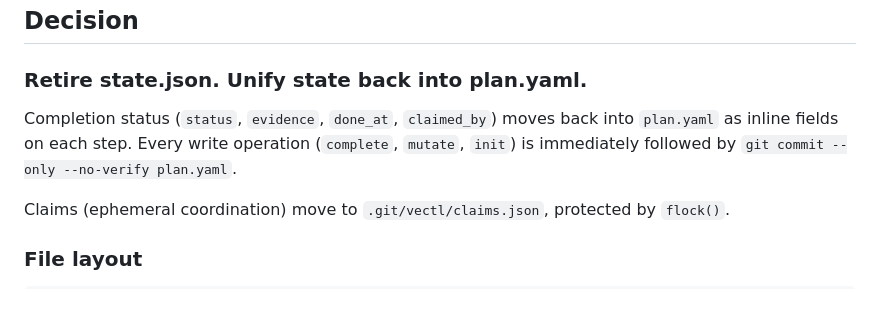
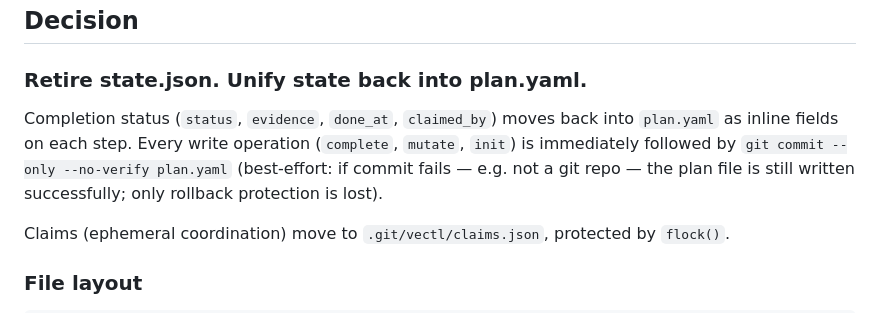
Before and after one commit to Tefx/vectl, a Markdown page: docs/ADR-unified-state.md, the part around the change. GitHub-like rendering.

Commit message:
docs: clarify git-commit is best-effort in ADR write protocol
Aligns ADR language with implementation: commit failure does not fail
the write operation, only loses rollback protection.

Co-Authored-By: Claude Opus 4.6 <noreply@anthropic.com>

```diff
--- a/docs/ADR-unified-state.md
+++ b/docs/ADR-unified-state.md
@@ -21,7 +21,7 @@ Sub-agents repeatedly executed `git restore plan.yaml`, rolling back plan struct
 
 ### Retire state.json. Unify state back into plan.yaml.
 
-Completion status (`status`, `evidence`, `done_at`, `claimed_by`) moves back into `plan.yaml` as inline fields on each step. Every write operation (`complete`, `mutate`, `init`) is immediately followed by `git commit --only --no-verify plan.yaml`.
+Completion status (`status`, `evidence`, `done_at`, `claimed_by`) moves back into `plan.yaml` as inline fields on each step. Every write operation (`complete`, `mutate`, `init`) is immediately followed by `git commit --only --no-verify plan.yaml` (best-effort: if commit fails — e.g. not a git repo — the plan file is still written successfully; only rollback protection is lost).
 
 Claims (ephemeral coordination) move to `.git/vectl/claims.json`, protected by `flock()`.
 
```
